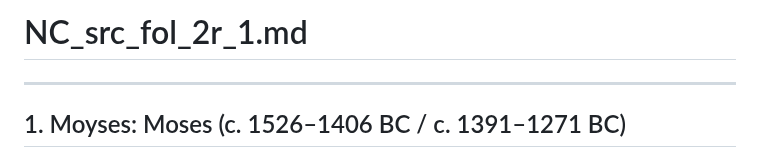
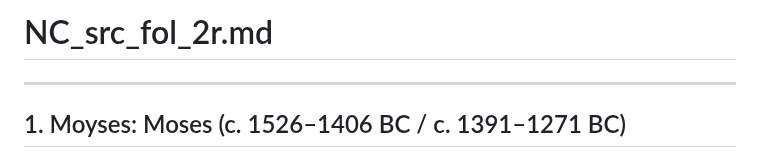
Before and after one commit to Schrausser/The_Nuremberg_Chronicle_1493_Sources, a Markdown page: NC_src_fol_2r.md, the part around the change. GitHub-like rendering.

```diff
--- a/NC_src_fol_2r.md
+++ b/NC_src_fol_2r.md
@@ -1,4 +1,4 @@
-# NC_src_fol_2r_1.md
+# NC_src_fol_2r.md
 
 ---
 
```
